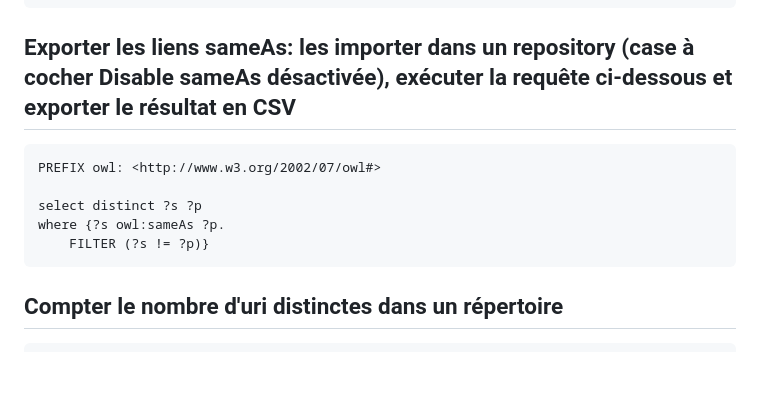
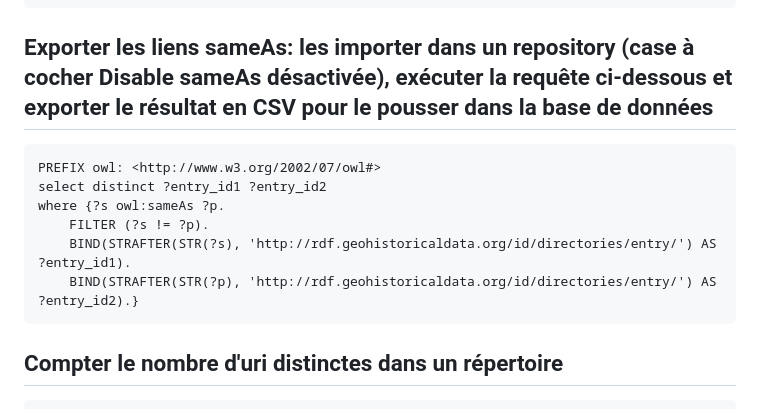
Before and after one commit to soduco/atelier_graphes_geohistoriques_annuaires, a Markdown page: requetes_sparql/liage.md, the part around the change. Rendered like a GitHub page; blank space fills up the shorter version.

Commit message:
Update liage.md
Changed query to export links from graphDB to PostgreSQL

````diff
--- a/requetes_sparql/liage.md
+++ b/requetes_sparql/liage.md
@@ -18,14 +18,15 @@ WHERE {
 }
 ```
 
-## Exporter les liens sameAs: les importer dans un repository (case à cocher Disable sameAs désactivée), exécuter la requête ci-dessous et exporter le résultat en CSV
+## Exporter les liens sameAs: les importer dans un repository (case à cocher Disable sameAs désactivée), exécuter la requête ci-dessous et exporter le résultat en CSV pour le pousser dans la base de données
 
 ```sparql
 PREFIX owl: <http://www.w3.org/2002/07/owl#>
-
-select distinct ?s ?p
+select distinct ?entry_id1 ?entry_id2
 where {?s owl:sameAs ?p.
-	FILTER (?s != ?p)}
+	FILTER (?s != ?p).
+    BIND(STRAFTER(STR(?s), 'http://rdf.geohistoricaldata.org/id/directories/entry/') AS ?entry_id1).
+    BIND(STRAFTER(STR(?p), 'http://rdf.geohistoricaldata.org/id/directories/entry/') AS ?entry_id2).}
 ```
 
 
````
